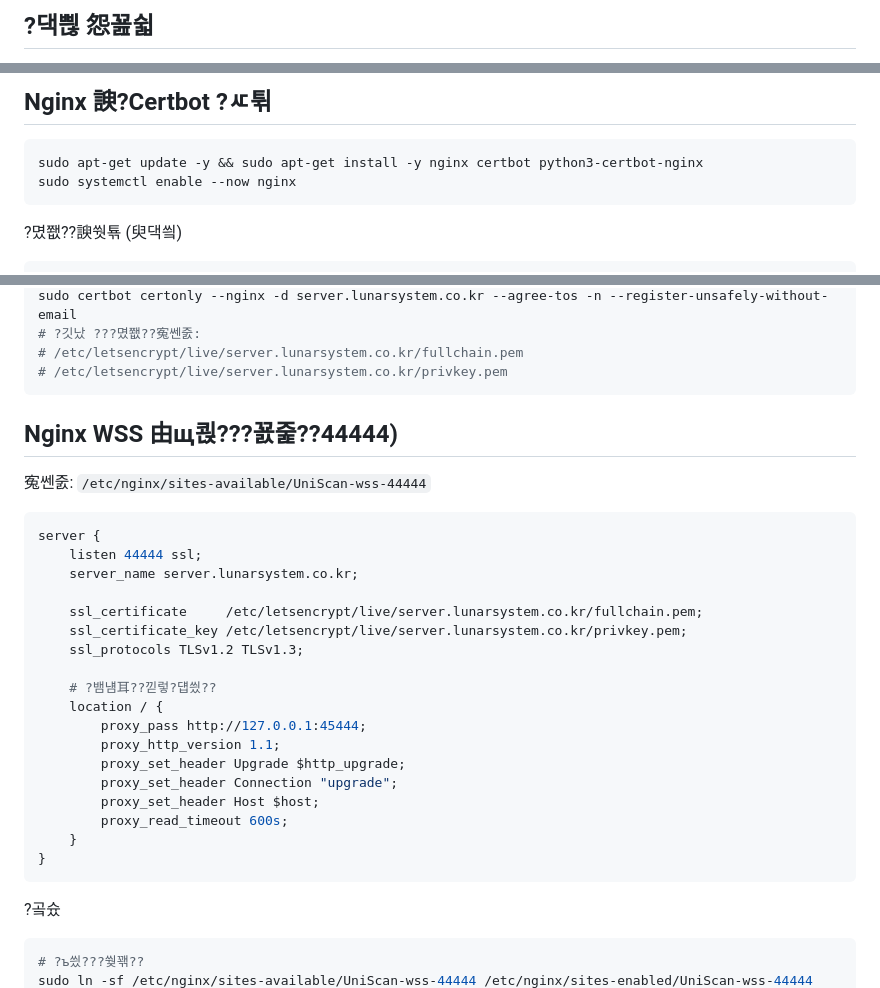
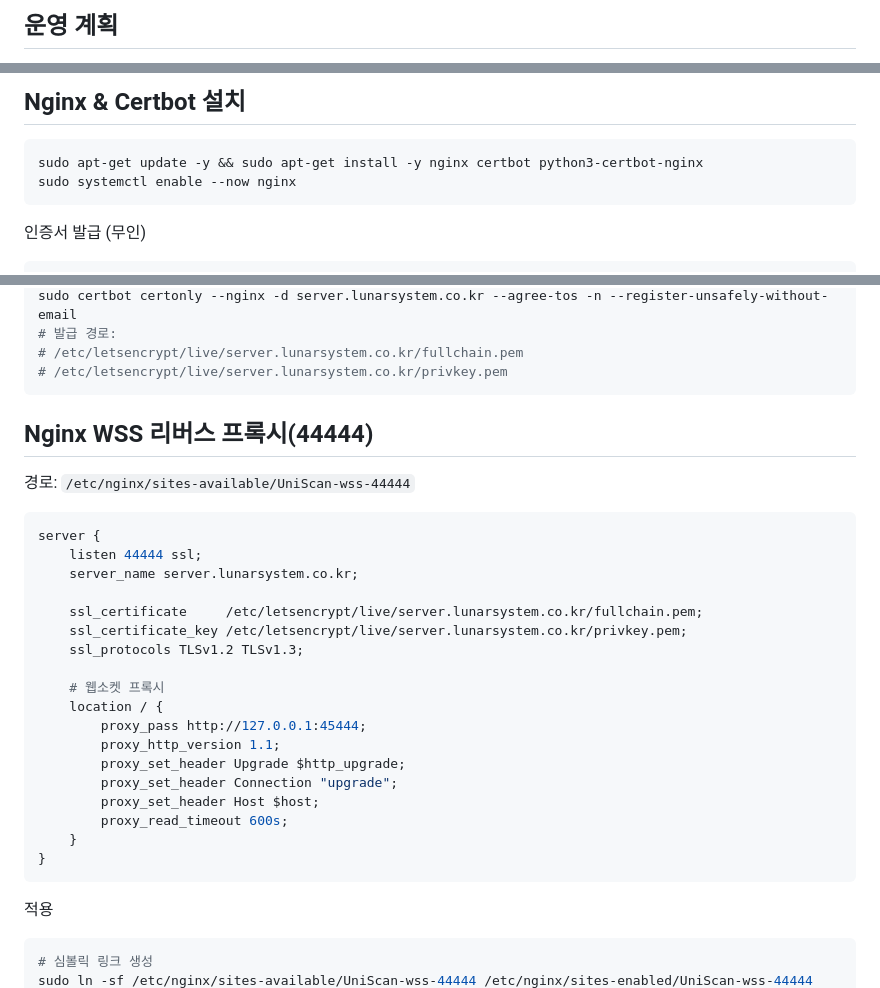
Before and after one commit to delphism84/lunaruniscan, a Markdown page: uniscan.md, 3 parts joined by grey strips. GitHub-like rendering.

````diff
--- a/uniscan.md
+++ b/uniscan.md
@@ -1,2 +1,2 @@
-## ?댁쁺 怨꾪쉷
+## 운영 계획
 
@@ -87,10 +87,10 @@ nc -zv 127.0.0.1 47017 || true
 
-## Nginx 諛?Certbot ?ㅼ튂
+## Nginx & Certbot 설치
 
 ```bash
 sudo apt-get update -y && sudo apt-get install -y nginx certbot python3-certbot-nginx
 sudo systemctl enable --now nginx
 ```
 
-?몄쬆??諛쒓툒 (臾댁씤)
+인증서 발급 (무인)
 ```bash
@@ -98,12 +98,12 @@ sudo systemctl enable --now nginx
 sudo certbot certonly --nginx -d server.lunarsystem.co.kr --agree-tos -n --register-unsafely-without-email
-# ?깃났 ???몄쬆??寃쎈줈:
+# 발급 경로:
 # /etc/letsencrypt/live/server.lunarsystem.co.kr/fullchain.pem
 # /etc/letsencrypt/live/server.lunarsystem.co.kr/privkey.pem
 ```
 
-## Nginx WSS 由щ쾭???꾨줉??44444)
+## Nginx WSS 리버스 프록시(44444)
 
-寃쎈줈: `/etc/nginx/sites-available/UniScan-wss-44444`
+경로: `/etc/nginx/sites-available/UniScan-wss-44444`
 
 ```nginx
 server {
@@ -114,7 +114,7 @@ server {
     ssl_certificate_key /etc/letsencrypt/live/server.lunarsystem.co.kr/privkey.pem;
     ssl_protocols TLSv1.2 TLSv1.3;
 
-    # ?뱀냼耳??낃렇?덉씠??
+    # 웹소켓 프록시
     location / {
         proxy_pass http://127.0.0.1:45444;
         proxy_http_version 1.1;
@@ -126,7 +126,7 @@ server {
 }
 ```
 
-?곸슜
+적용
 ```bash
-# ?ъ씠???쒖꽦??
+# 심볼릭 링크 생성
 sudo ln -sf /etc/nginx/sites-available/UniScan-wss-44444 /etc/nginx/sites-enabled/UniScan-wss-44444
````
Also changed, not shown: other parts of uniscan.md (+43 -43 lines).
